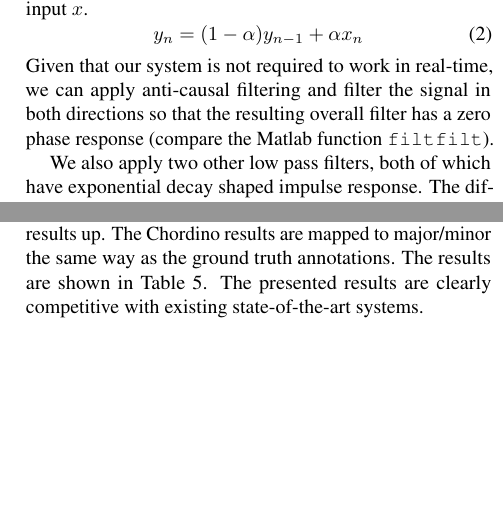
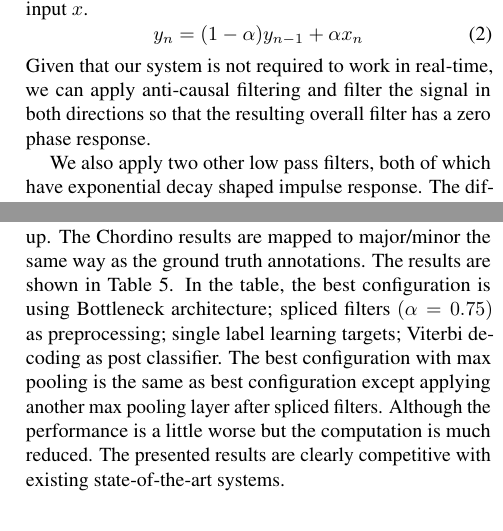
Before and after one commit to royzxq/Chord_Detection_Paper, a LaTeX paper (ISMIR2015template.tex): two parts of the columns of pages 3 and 6 of 7, joined at a grey line, cut so that both start at the same text, the shorter picture padded with empty space. Compiled offline with pdfLaTeX.

Commit message:
first round revise finish

```diff
--- a/ISMIR2015template.tex
+++ b/ISMIR2015template.tex
@@ -146,7 +146,7 @@ We employ a simple single pole low pass filter due to its easy parameter configu
 \begin{equation}\label{IIR}
 y_{n} = (1-\alpha) y_{n-1} + \alpha x_{n}
 \end{equation}
-Given that our system is not required to work in real-time, we can apply anti-causal filtering and filter the signal in both directions so that the resulting overall filter has a zero phase response (compare the Matlab function \verb1filtfilt1).
+Given that our system is not required to work in real-time, we can apply anti-causal filtering and filter the signal in both directions so that the resulting overall filter has a zero phase response.
 
 %Under the assumption that the frame that is located in the middle of a chord is way more obvious and easier to be detected than the frame that is located at the boundary of a chord, w
 We also apply two other low pass filters, both of which have exponential decay shaped impulse response. The difference equations are given in \eqnref{filter1} and \eqnref{filter2}.
@@ -336,7 +336,7 @@ The results of the multi-label training of chroma vectors are disappointing; pos
 
 
 \subsection{Results \& Discussion}
-It it always challenging to compare previous results because of the varying evaluation methodologies, metrics, and datasets. It seems that the results of Cho and Bello \cite{cho2013mirex}, who reported a performance of about 76\%, were computed with a comparable dataset. Referencing the recent MIREX results on Chord Detection, although the  evaluation vocabulary is different, we can see a big improvement on the performance. In order to provide a baseline result to put results into perspective, we present the results of Chordino \cite{mauch2010approximate} with the default settings, computed on our dataset. It should be pointed out that this comparison is unfair as Chordino is able to detect as many as 120 chords, compared to our 24. The label mapping strategies are another significant issue for Chordino. Our label mapping results in nearly sixth of the total label are ``N", which can mess the Chordino results up. The Chordino results are mapped to major/minor the same way as the ground truth annotations. The results are shown in Table~\ref{tab: final}.
+It it always challenging to compare previous results because of the varying evaluation methodologies, metrics, and datasets. It seems that the results of Cho and Bello \cite{cho2013mirex}, who reported a performance of about 76\%, were computed with a comparable dataset. Referencing the recent MIREX results on Chord Detection, although the  evaluation vocabulary is different, we can see a big improvement on the performance. In order to provide a baseline result to put results into perspective, we present the results of Chordino \cite{mauch2010approximate} with the default settings, computed on our dataset. It should be pointed out that this comparison is unfair as Chordino is able to detect as many as 120 chords, compared to our 24. The label mapping strategies are another significant issue for Chordino. Our label mapping results in nearly sixth of the total label are ``N", which can mess the Chordino results up. The Chordino results are mapped to major/minor the same way as the ground truth annotations. The results are shown in Table~\ref{tab: final}. In the table, the best configuration is using Bottleneck architecture; spliced filters $(\alpha = 0.75)$ as preprocessing; single label learning targets; Viterbi decoding as post classifier. The best configuration with max pooling is the same as best configuration except applying another max pooling layer after spliced filters. Although the performance is a little worse but the computation is much reduced.
 % Please add the following required packages to your document preamble:
 % \usepackage{booktabs}
 \begin{table}
```
Also changed, not shown: ISMIR2015template.tex (2 more changed lines), 1 other file.
